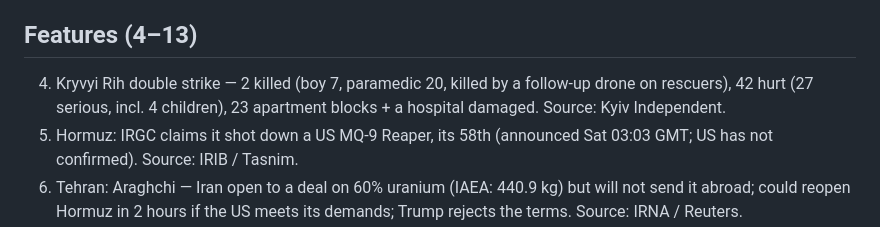
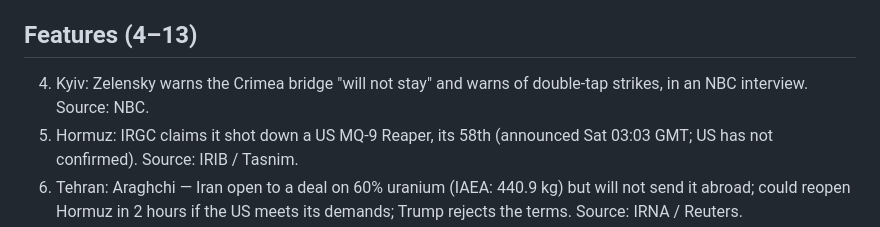
Before and after one commit to giber76/news-image-20261121-entry, a Markdown page: STORIES.md, the part around one of its changes. Rendered like a GitHub page.

```diff
--- a/STORIES.md
+++ b/STORIES.md
@@ -21,9 +33,8 @@ Starc 7/58 Ashes figures (21 Nov 2025, one year old).
 
 ## Features (4–13)
 
-4. Kryvyi Rih double strike — 2 killed (boy 7, paramedic 20, killed by a
-   follow-up drone on rescuers), 42 hurt (27 serious, incl. 4 children),
-   23 apartment blocks + a hospital damaged. Source: Kyiv Independent.
+4. Kyiv: Zelensky warns the Crimea bridge "will not stay" and warns of
+   double-tap strikes, in an NBC interview. Source: NBC.
 5. Hormuz: IRGC claims it shot down a US MQ-9 Reaper, its 58th (announced
    Sat 03:03 GMT; US has not confirmed). Source: IRIB / Tasnim.
 6. Tehran: Araghchi — Iran open to a deal on 60% uranium (IAEA: 440.9 kg)
```
Also changed, not shown: other parts of STORIES.md (+47 -37 lines), entry.png, 1 other file.
